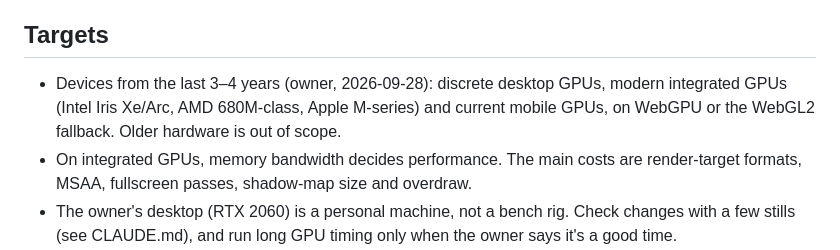
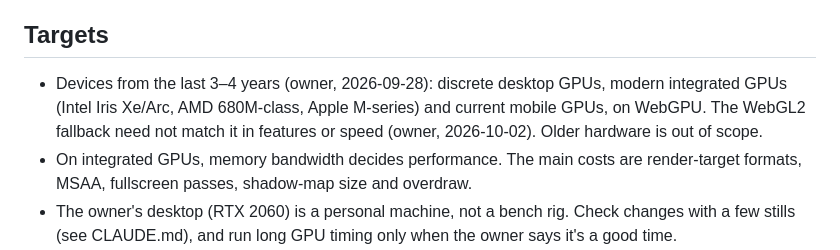
Before and after one commit to smolpaw/sakura-river, a Markdown page: docs/performance.md, the part around the change. GitHub-like rendering.

```diff
--- a/docs/performance.md
+++ b/docs/performance.md
@@ -4,7 +4,7 @@ What the renderer does for speed, what was tried and rejected, and what is still
 
 ## Targets
 
-- Devices from the last 3–4 years (owner, 2026-09-28): discrete desktop GPUs, modern integrated GPUs (Intel Iris Xe/Arc, AMD 680M-class, Apple M-series) and current mobile GPUs, on WebGPU or the WebGL2 fallback. Older hardware is out of scope.
+- Devices from the last 3–4 years (owner, 2026-09-28): discrete desktop GPUs, modern integrated GPUs (Intel Iris Xe/Arc, AMD 680M-class, Apple M-series) and current mobile GPUs, on WebGPU. The WebGL2 fallback need not match it in features or speed (owner, 2026-10-02). Older hardware is out of scope.
 - On integrated GPUs, memory bandwidth decides performance. The main costs are render-target formats, MSAA, fullscreen passes, shadow-map size and overdraw.
 - The owner's desktop (RTX 2060) is a personal machine, not a bench rig. Check changes with a few stills (see CLAUDE.md), and run long GPU timing only when the owner says it's a good time.
 
```
Also changed, not shown: CLAUDE.md (+1 -0 lines).
